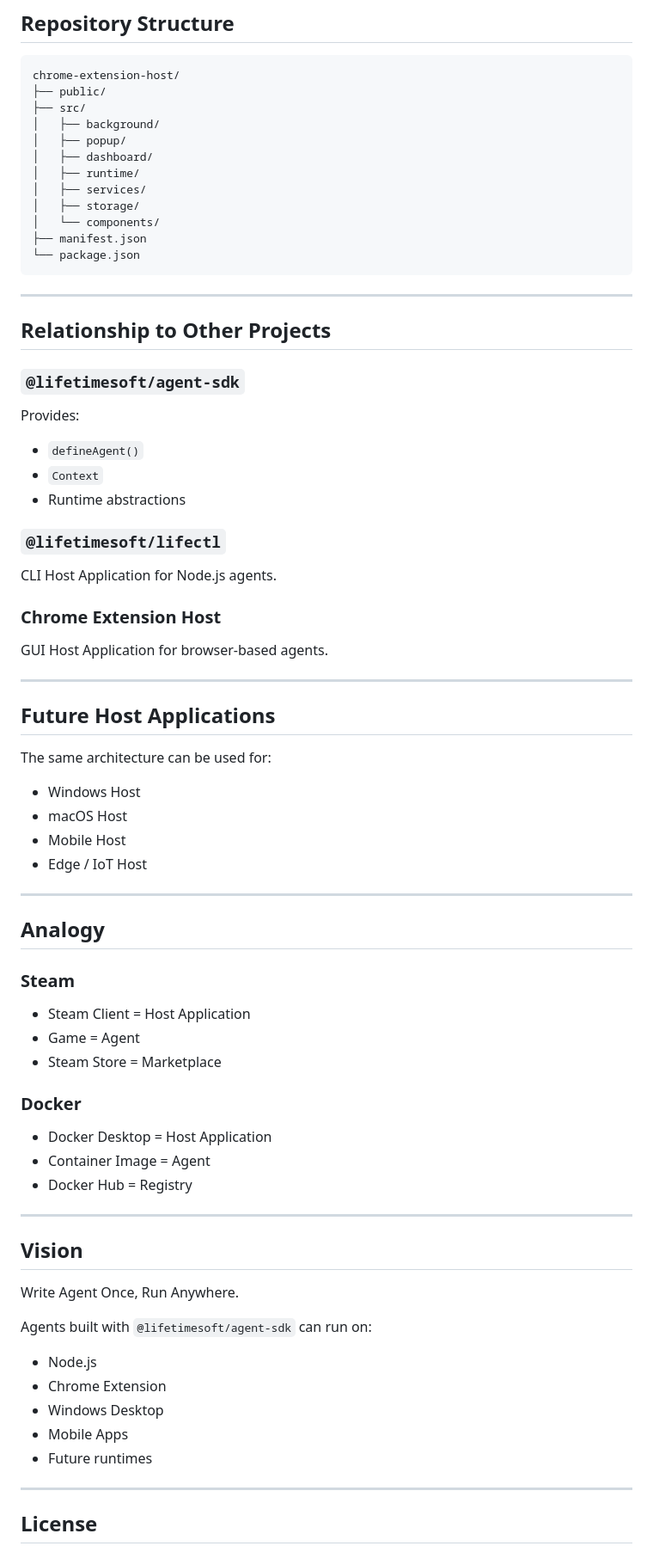
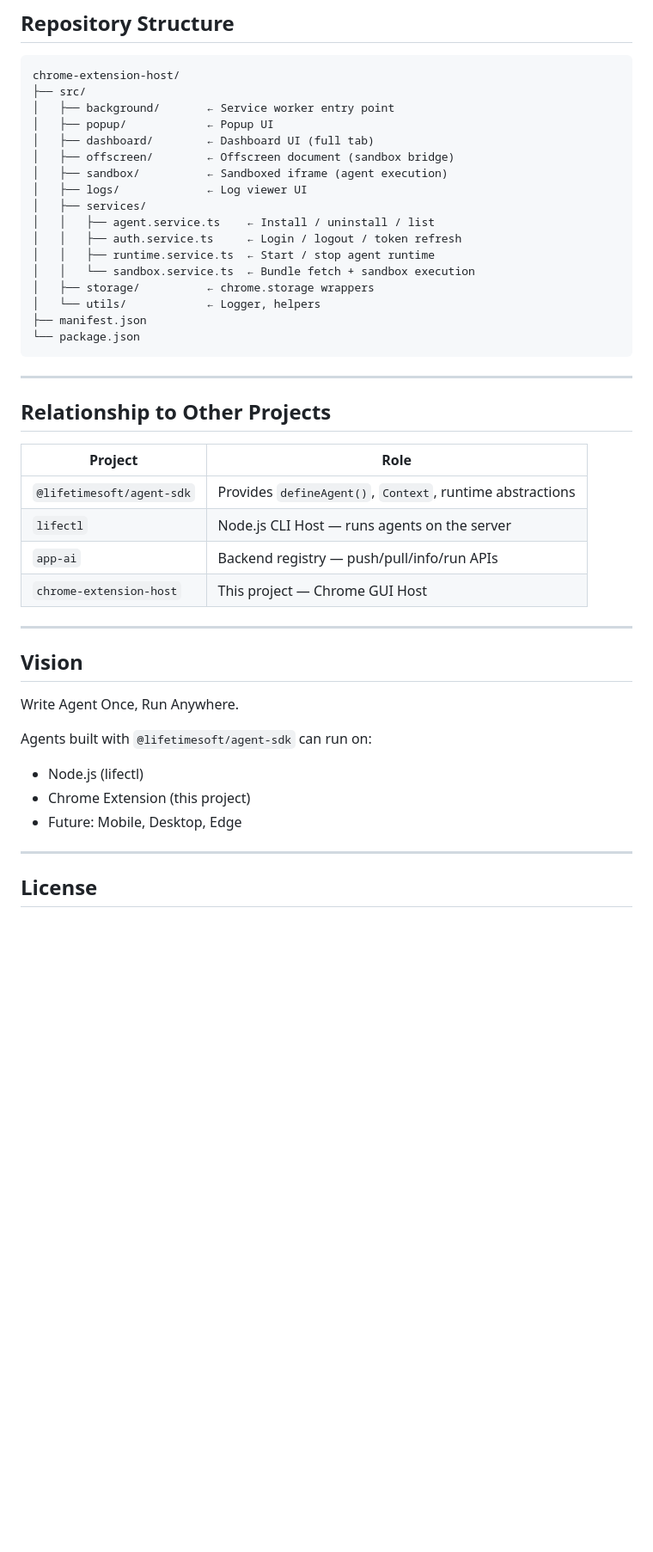
Before and after one commit to Lifetimesoft/chrome-extension-host, a Markdown page: README.md, the part around one of its changes. Shown at 86% size. GitHub-like rendering; blank space fills up the shorter version.

Commit message:
docs: udpate readme file

````diff
--- a/README.md
+++ b/README.md
@@ -301,15 +221,20 @@ npm run build
 
 ```text
 chrome-extension-host/
-├── public/
 ├── src/
-│   ├── background/
-│   ├── popup/
-│   ├── dashboard/
-│   ├── runtime/
+│   ├── background/       ← Service worker entry point
+│   ├── popup/            ← Popup UI
+│   ├── dashboard/        ← Dashboard UI (full tab)
+│   ├── offscreen/        ← Offscreen document (sandbox bridge)
+│   ├── sandbox/          ← Sandboxed iframe (agent execution)
+│   ├── logs/             ← Log viewer UI
 │   ├── services/
-│   ├── storage/
-│   └── components/
+│   │   ├── agent.service.ts    ← Install / uninstall / list
+│   │   ├── auth.service.ts     ← Login / logout / token refresh
+│   │   ├── runtime.service.ts  ← Start / stop agent runtime
+│   │   └── sandbox.service.ts  ← Bundle fetch + sandbox execution
+│   ├── storage/          ← chrome.storage wrappers
+│   └── utils/            ← Logger, helpers
 ├── manifest.json
 └── package.json
 ```
@@ -318,48 +243,12 @@ chrome-extension-host/
 
 ## Relationship to Other Projects
 
-### `@lifetimesoft/agent-sdk`
-
-Provides:
-
-* `defineAgent()`
-* `Context`
-* Runtime abstractions
-
-### `@lifetimesoft/lifectl`
-
-CLI Host Application for Node.js agents.
-
-### Chrome Extension Host
-
-GUI Host Application for browser-based agents.
-
----
-
-## Future Host Applications
-
-The same architecture can be used for:
-
-* Windows Host
-* macOS Host
-* Mobile Host
-* Edge / IoT Host
-
----
-
-## Analogy
-
-### Steam
-
-* Steam Client = Host Application
-* Game = Agent
-* Steam Store = Marketplace
-
-### Docker
-
-* Docker Desktop = Host Application
-* Container Image = Agent
-* Docker Hub = Registry
+| Project | Role |
+|---|---|
+| `@lifetimesoft/agent-sdk` | Provides `defineAgent()`, `Context`, runtime abstractions |
+| `lifectl` | Node.js CLI Host — runs agents on the server |
+| `app-ai` | Backend registry — push/pull/info/run APIs |
+| `chrome-extension-host` | This project — Chrome GUI Host |
 
 ---
 
@@ -369,11 +258,9 @@ Write Agent Once, Run Anywhere.
 
 Agents built with `@lifetimesoft/agent-sdk` can run on:
 
-* Node.js
-* Chrome Extension
-* Windows Desktop
-* Mobile Apps
-* Future runtimes
+* Node.js (lifectl)
+* Chrome Extension (this project)
+* Future: Mobile, Desktop, Edge
 
 ---
 
````
Also changed, not shown: other parts of README.md (+77 -157 lines).
